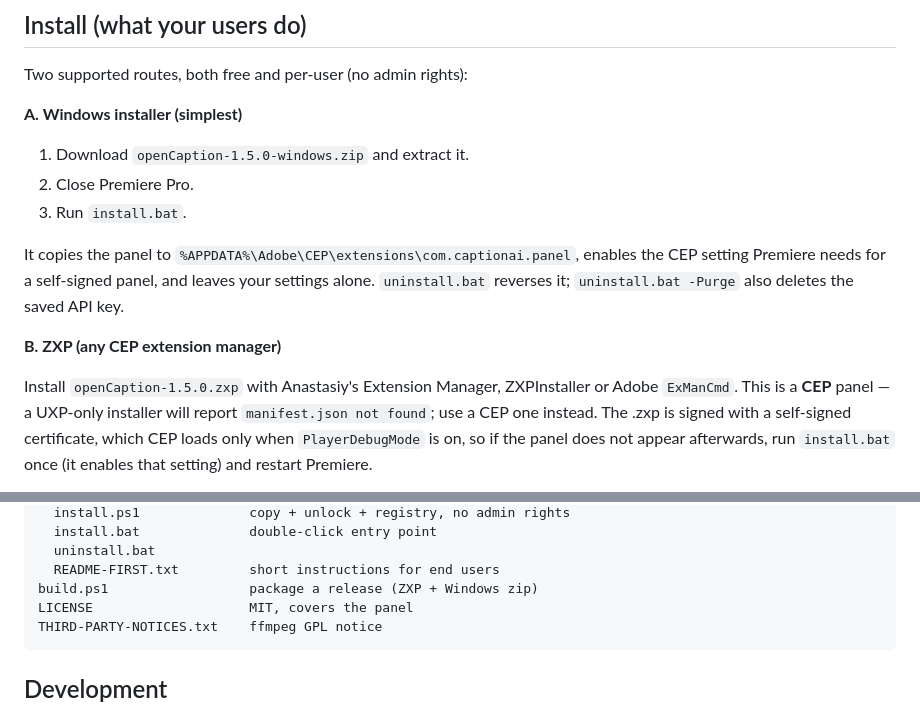
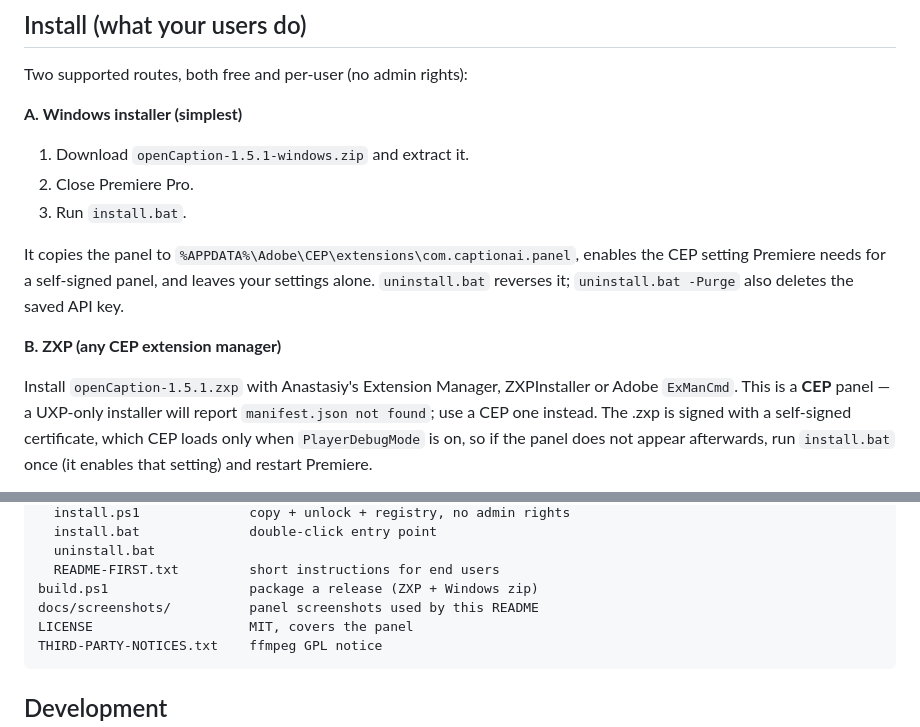
Before and after one commit to Ns345543/openCaption, a Markdown page: README.md, 2 parts joined by grey strips. Drawn GitHub-style.

````diff
--- a/README.md
+++ b/README.md
@@ -56,7 +88,7 @@ Two supported routes, both free and per-user (no admin rights):
 
 **A. Windows installer (simplest)**
 
-1. Download `openCaption-1.5.0-windows.zip` and extract it.
+1. Download `openCaption-1.5.1-windows.zip` and extract it.
 2. Close Premiere Pro.
 3. Run `install.bat`.
 
@@ -67,7 +99,7 @@ the saved API key.
 
 **B. ZXP (any CEP extension manager)**
 
-Install `openCaption-1.5.0.zxp` with Anastasiy's Extension Manager, ZXPInstaller or
+Install `openCaption-1.5.1.zxp` with Anastasiy's Extension Manager, ZXPInstaller or
 Adobe `ExManCmd`. This is a **CEP** panel — a UXP-only installer will report
 `manifest.json not found`; use a CEP one instead. The .zxp is signed with a
 self-signed certificate, which CEP loads only when `PlayerDebugMode` is on, so if
@@ -356,6 +388,7 @@ installer/                 the Windows installer shipped to users
   uninstall.bat
   README-FIRST.txt         short instructions for end users
 build.ps1                  package a release (ZXP + Windows zip)
+docs/screenshots/          panel screenshots used by this README
 LICENSE                    MIT, covers the panel
 THIRD-PARTY-NOTICES.txt    ffmpeg GPL notice
 ```
````
Also changed, not shown: other parts of README.md (+32 -0 lines), docs/screenshots/01-interface.png (added), docs/screenshots/02-caption-language.png (added), docs/screenshots/03-run-log.png (added), docs/screenshots/04-themes.png (added), docs/screenshots/05-advanced.png (added), docs/screenshots/06-updater.png (added), 2 other files.
